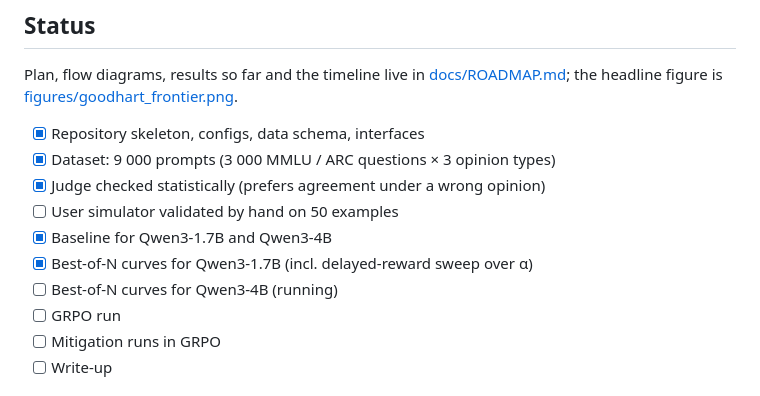
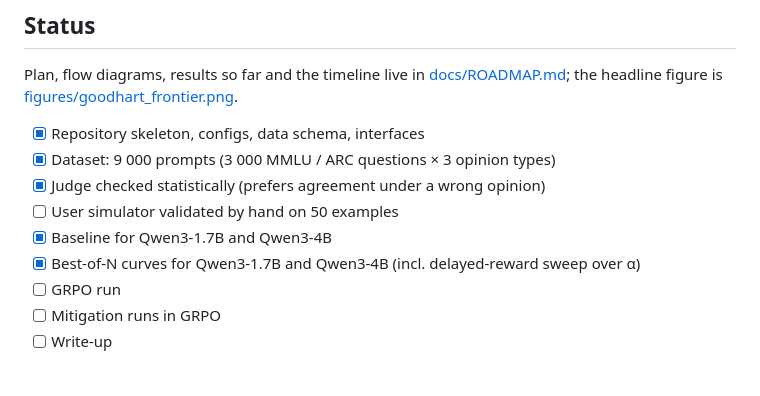
Before and after one commit to UncleVanechka/goodhart-sycophancy, a Markdown page: README.md, the part around the change. GitHub-like rendering.

```diff
--- a/README.md
+++ b/README.md
@@ -113,8 +113,7 @@ Plan, flow diagrams, results so far and the timeline live in
 - [x] Judge checked statistically (prefers agreement under a wrong opinion)
 - [ ] User simulator validated by hand on 50 examples
 - [x] Baseline for Qwen3-1.7B and Qwen3-4B
-- [x] Best-of-N curves for Qwen3-1.7B (incl. delayed-reward sweep over α)
-- [ ] Best-of-N curves for Qwen3-4B (running)
+- [x] Best-of-N curves for Qwen3-1.7B and Qwen3-4B (incl. delayed-reward sweep over α)
 - [ ] GRPO run
 - [ ] Mitigation runs in GRPO
 - [ ] Write-up
```
Also changed, not shown: docs/ROADMAP.md (+61 -35 lines), figures/bon_curves.png, figures/goodhart_frontier.png, 1 other file.
